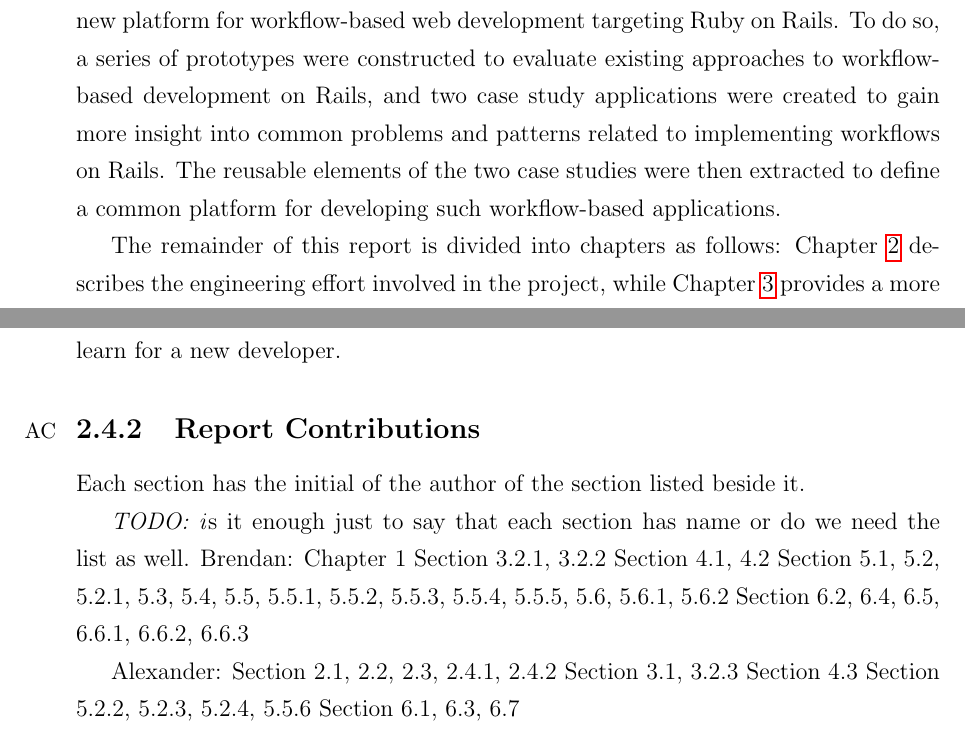
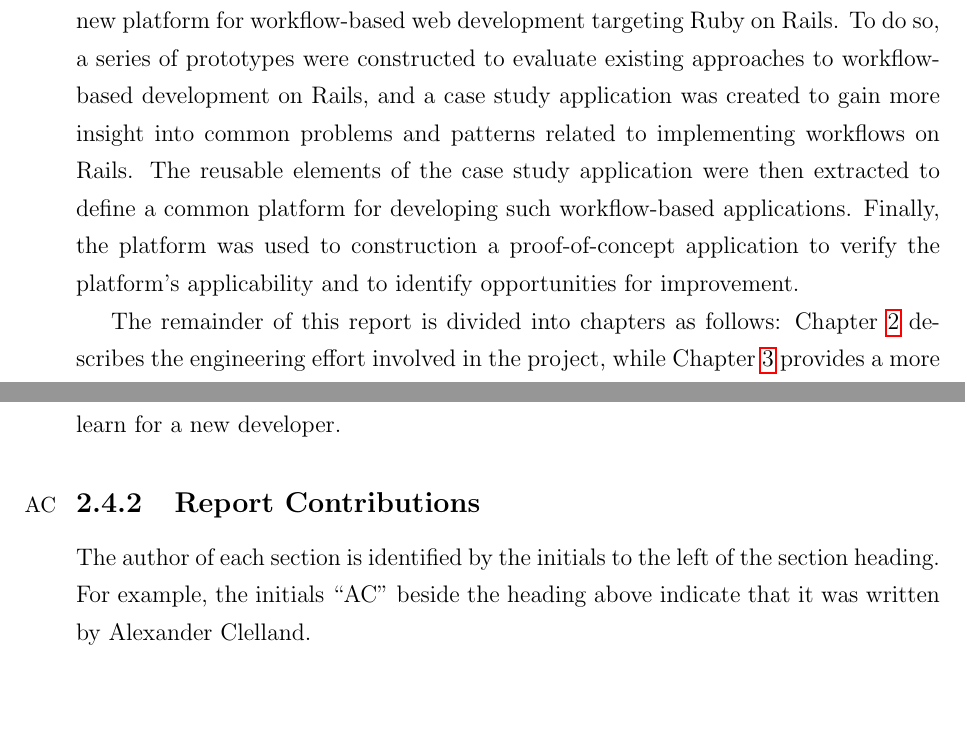
Before and after one commit to WorkflowsOnRails/project-report, a LaTeX thesis (document.tex, which reads tex/engineering.tex, tex/introduction.tex): two parts of pages 10 and 13 of 19, joined at a grey line, cut so that both start at the same text, the shorter picture padded with empty space. Compiled offline with pdfLaTeX.

```diff
--- a/tex/engineering.tex
+++ b/tex/engineering.tex
@@ -43,21 +41,6 @@
 \sectionnote {AC}
 \subsection{Report Contributions}
 
-Each section has the initial of the author of the section listed beside it.
-
-\todo is it enough just to say that each section has name or do we need the list as well.
-Brendan:
-Chapter 1
-Section 3.2.1, 3.2.2
-Section 4.1, 4.2
-Section 5.1, 5.2, 5.2.1, 5.3, 5.4, 5.5, 5.5.1, 5.5.2, 5.5.3, 5.5.4, 5.5.5, 5.6, 5.6.1, 5.6.2
-Section 6.2, 6.4, 6.5, 6.6.1, 6.6.2, 6.6.3
-
-Alexander:
-Section 2.1, 2.2, 2.3, 2.4.1, 2.4.2
-Section 3.1, 3.2.3
-Section 4.3
-Section 5.2.2, 5.2.3, 5.2.4, 5.5.6
-Section 6.1, 6.3, 6.7
+The author of each section is identified by the initials to the left of the section heading. For example, the initials ``AC'' beside the heading above indicate that it was written by Alexander Clelland.
 
 \end{document}
--- a/tex/introduction.tex
+++ b/tex/introduction.tex
@@ -17,6 +17,6 @@
 Many web-based workflow systems are therefore implemented in an ad hoc manner, spreading the definition of the steps and roles that constitute the workflow throughout the application.
 This makes such applications more difficult to design, build, and maintain.
 
-Therefore, it is desirable to reconcile lightweight web frameworks and workflow frameworks so that developers can reap the benefits of both. This project has defined a new platform for workflow-based web development targeting Ruby on Rails. To do so, a series of prototypes were constructed to evaluate existing approaches to workflow-based development on Rails, and two case study applications were created to gain more insight into common problems and patterns related to implementing workflows on Rails. The reusable elements of the two case studies were then extracted to define a common platform for developing such workflow-based applications.
+Therefore, it is desirable to reconcile lightweight web frameworks and workflow frameworks so that developers can reap the benefits of both. This project has defined a new platform for workflow-based web development targeting Ruby on Rails. To do so, a series of prototypes were constructed to evaluate existing approaches to workflow-based development on Rails, and a case study application was created to gain more insight into common problems and patterns related to implementing workflows on Rails. The reusable elements of the case study application were then extracted to define a common platform for developing such workflow-based applications. Finally, the platform was used to construction a proof-of-concept application to verify the platform's applicability and to identify opportunities for improvement.
 
 The remainder of this report is divided into chapters as follows: Chapter \ref{ch:engineering} describes the engineering effort involved in the project, while Chapter \ref{ch:background} provides a more in-depth look at existing workflow frameworks, with a specific focus on the state of framework support for Ruby on Rails.
```
Also changed, not shown: tex/background.tex (+1 -1 lines), tex/case-study-fourth-year-system.tex (+1 -1 lines), tex/platform.tex (+9 -4 lines), tex/prototypes.tex (+1 -1 lines), tex/engineering.tex (2 more changed lines), tex/introduction.tex (4 more changed lines).
